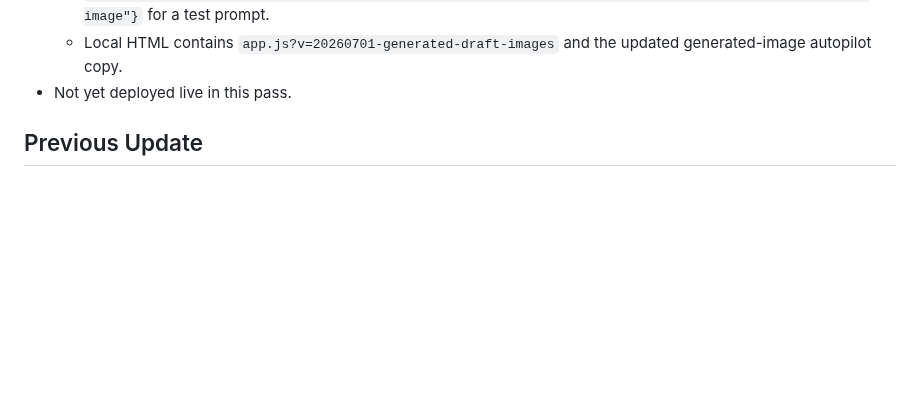
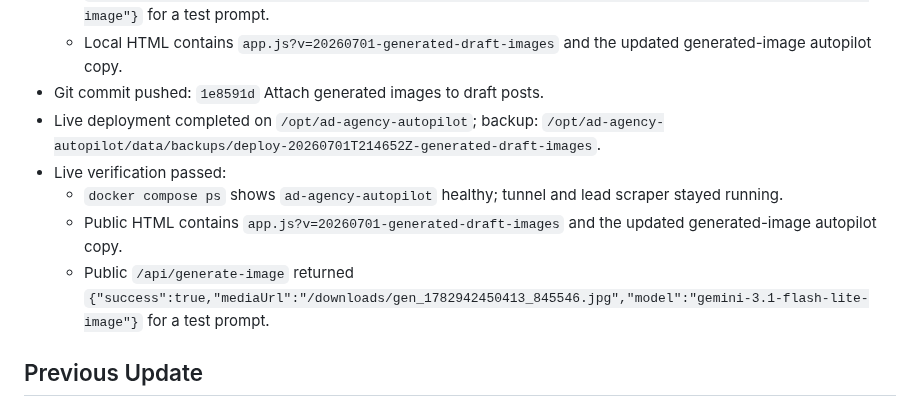
Before and after one commit to mcssc25/automatedadagency, a Markdown page: handoff.md, the part around the change. Rendered like a GitHub page; blank space fills up the shorter version.

Commit message:
Document generated image deployment

```diff
--- a/handoff.md
+++ b/handoff.md
@@ -69,7 +69,12 @@ Last updated: 2026-07-01
   - Local Docker rebuild with `docker compose up -d --build ad-agency-autopilot`.
   - Local `/api/generate-image` returned `{"success":true,"mediaUrl":"/downloads/gen_1782942337507_964320.jpg","model":"gemini-3.1-flash-lite-image"}` for a test prompt.
   - Local HTML contains `app.js?v=20260701-generated-draft-images` and the updated generated-image autopilot copy.
-- Not yet deployed live in this pass.
+- Git commit pushed: `1e8591d` Attach generated images to draft posts.
+- Live deployment completed on `/opt/ad-agency-autopilot`; backup: `/opt/ad-agency-autopilot/data/backups/deploy-20260701T214652Z-generated-draft-images`.
+- Live verification passed:
+  - `docker compose ps` shows `ad-agency-autopilot` healthy; tunnel and lead scraper stayed running.
+  - Public HTML contains `app.js?v=20260701-generated-draft-images` and the updated generated-image autopilot copy.
+  - Public `/api/generate-image` returned `{"success":true,"mediaUrl":"/downloads/gen_1782942450413_845546.jpg","model":"gemini-3.1-flash-lite-image"}` for a test prompt.
 
 ## Previous Update
 
```
